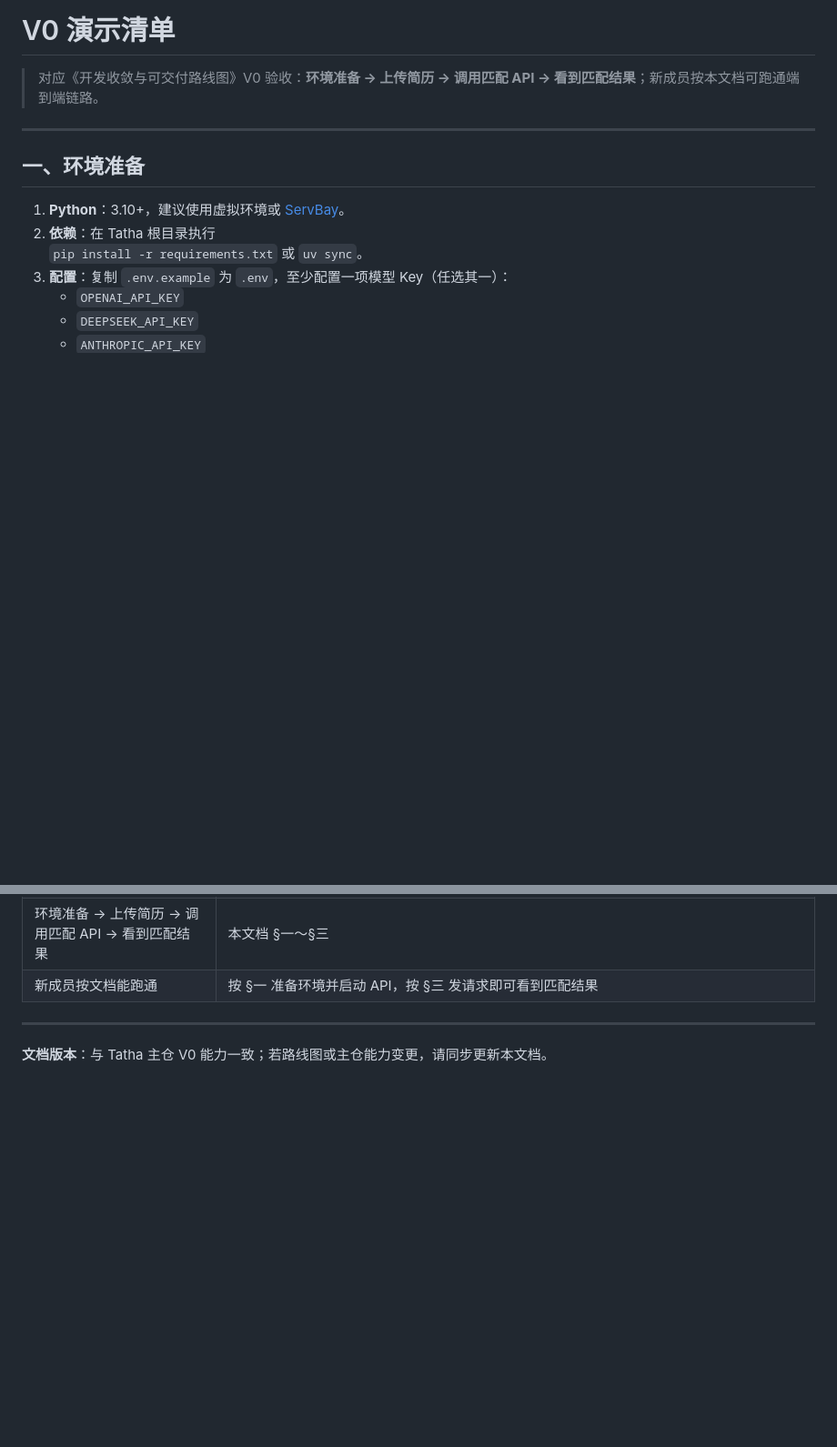
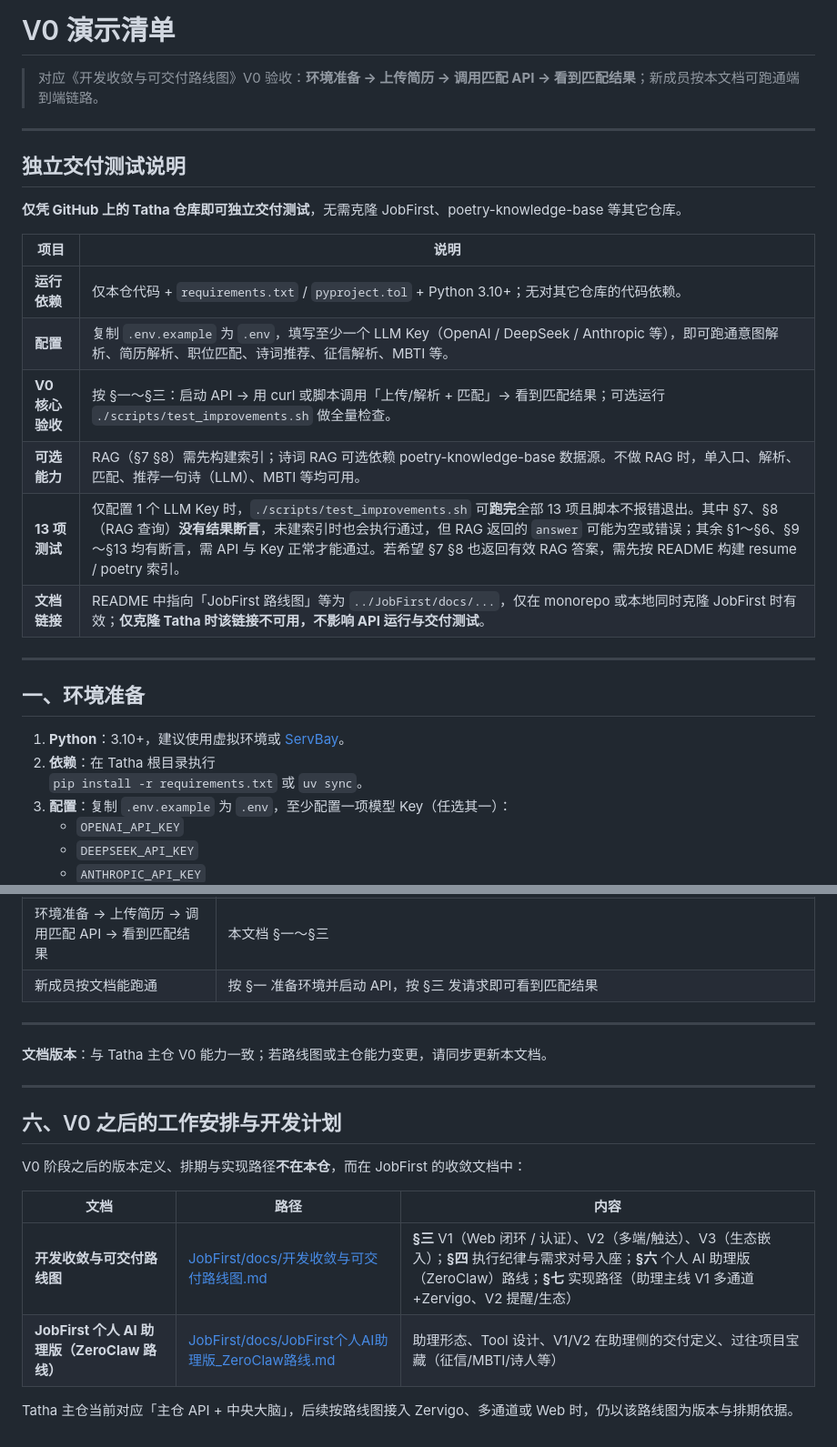
Before and after one commit to szjason72/Tatha, a Markdown page: docs/V0演示清单.md, 2 parts joined by grey strips. Shown at 91% size. GitHub-like rendering; blank space fills up the shorter version.

```diff
--- a/docs/V0演示清单.md
+++ b/docs/V0演示清单.md
@@ -1,6 +1,21 @@
 # V0 演示清单
 
 > 对应《开发收敛与可交付路线图》V0 验收：**环境准备 → 上传简历 → 调用匹配 API → 看到匹配结果**；新成员按本文档可跑通端到端链路。
+
+---
+
+## 独立交付测试说明
+
+**仅凭 GitHub 上的 Tatha 仓库即可独立交付测试**，无需克隆 JobFirst、poetry-knowledge-base 等其它仓库。
+
+| 项目 | 说明 |
+|------|------|
+| **运行依赖** | 仅本仓代码 + `requirements.txt` / `pyproject.tol` + Python 3.10+；无对其它仓库的代码依赖。 |
+| **配置** | 复制 `.env.example` 为 `.env`，填写至少一个 LLM Key（OpenAI / DeepSeek / Anthropic 等），即可跑通意图解析、简历解析、职位匹配、诗词推荐、征信解析、MBTI 等。 |
+| **V0 核心验收** | 按 §一～§三：启动 API → 用 curl 或脚本调用「上传/解析 + 匹配」→ 看到匹配结果；可选运行 `./scripts/test_improvements.sh` 做全量检查。 |
+| **可选能力** | RAG（§7 §8）需先构建索引；诗词 RAG 可选依赖 poetry-knowledge-base 数据源。不做 RAG 时，单入口、解析、匹配、推荐一句诗（LLM）、MBTI 等均可用。 |
+| **13 项测试** | 仅配置 1 个 LLM Key 时，`./scripts/test_improvements.sh` 可**跑完**全部 13 项且脚本不报错退出。其中 §7、§8（RAG 查询）**没有结果断言**，未建索引时也会执行通过，但 RAG 返回的 `answer` 可能为空或错误；其余 §1～§6、§9～§13 均有断言，需 API 与 Key 正常才能通过。若希望 §7 §8 也返回有效 RAG 答案，需先按 README 构建 resume / poetry 索引。 |
+| **文档链接** | README 中指向「JobFirst 路线图」等为 `../JobFirst/docs/...`，仅在 monorepo 或本地同时克隆 JobFirst 时有效；**仅克隆 Tatha 时该链接不可用，不影响 API 运行与交付测试**。 |
 
 ---
 
@@ -103,3 +118,16 @@ uv run python scripts/test_resume_job_company_flow.py [简历文件路径]
 ---
 
 **文档版本**：与 Tatha 主仓 V0 能力一致；若路线图或主仓能力变更，请同步更新本文档。
+
+---
+
+## 六、V0 之后的工作安排与开发计划
+
+V0 阶段之后的版本定义、排期与实现路径**不在本仓**，而在 JobFirst 的收敛文档中：
+
+| 文档 | 路径 | 内容 |
+|------|------|------|
+| **开发收敛与可交付路线图** | [JobFirst/docs/开发收敛与可交付路线图.md](../JobFirst/docs/开发收敛与可交付路线图.md) | **§三** V1（Web 闭环 / 认证）、V2（多端/触达）、V3（生态嵌入）；**§四** 执行纪律与需求对号入座；**§六** 个人 AI 助理版（ZeroClaw）路线；**§七** 实现路径（助理主线 V1 多通道+Zervigo、V2 提醒/生态） |
+| **JobFirst 个人 AI 助理版（ZeroClaw 路线）** | [JobFirst/docs/JobFirst个人AI助理版_ZeroClaw路线.md](../JobFirst/docs/JobFirst个人AI助理版_ZeroClaw路线.md) | 助理形态、Tool 设计、V1/V2 在助理侧的交付定义、过往项目宝藏（征信/MBTI/诗人等） |
+
+Tatha 主仓当前对应「主仓 API + 中央大脑」，后续按路线图接入 Zervigo、多通道或 Web 时，仍以该路线图为版本与排期依据。
```
Also changed, not shown: README.md (+2 -1 lines).
